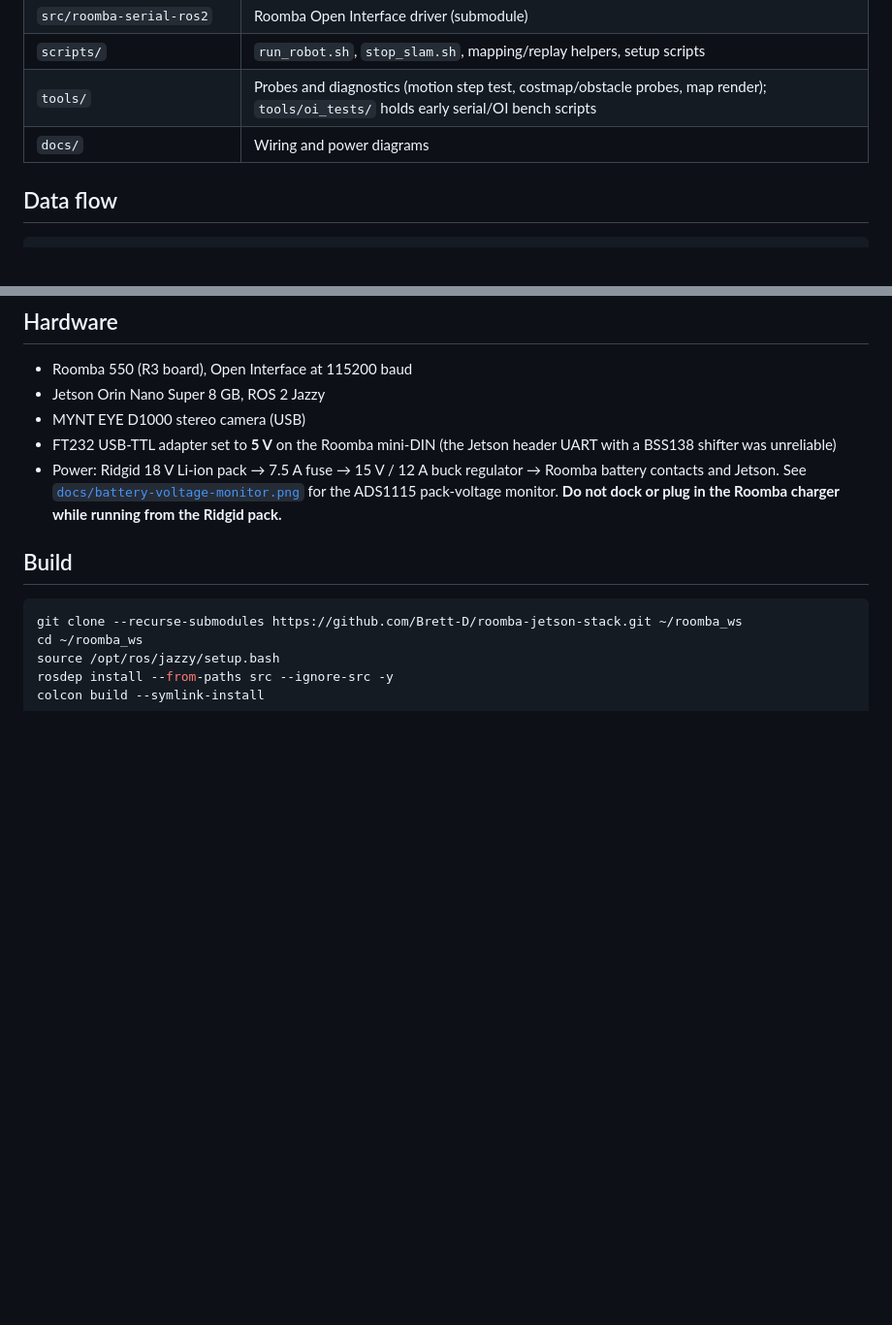
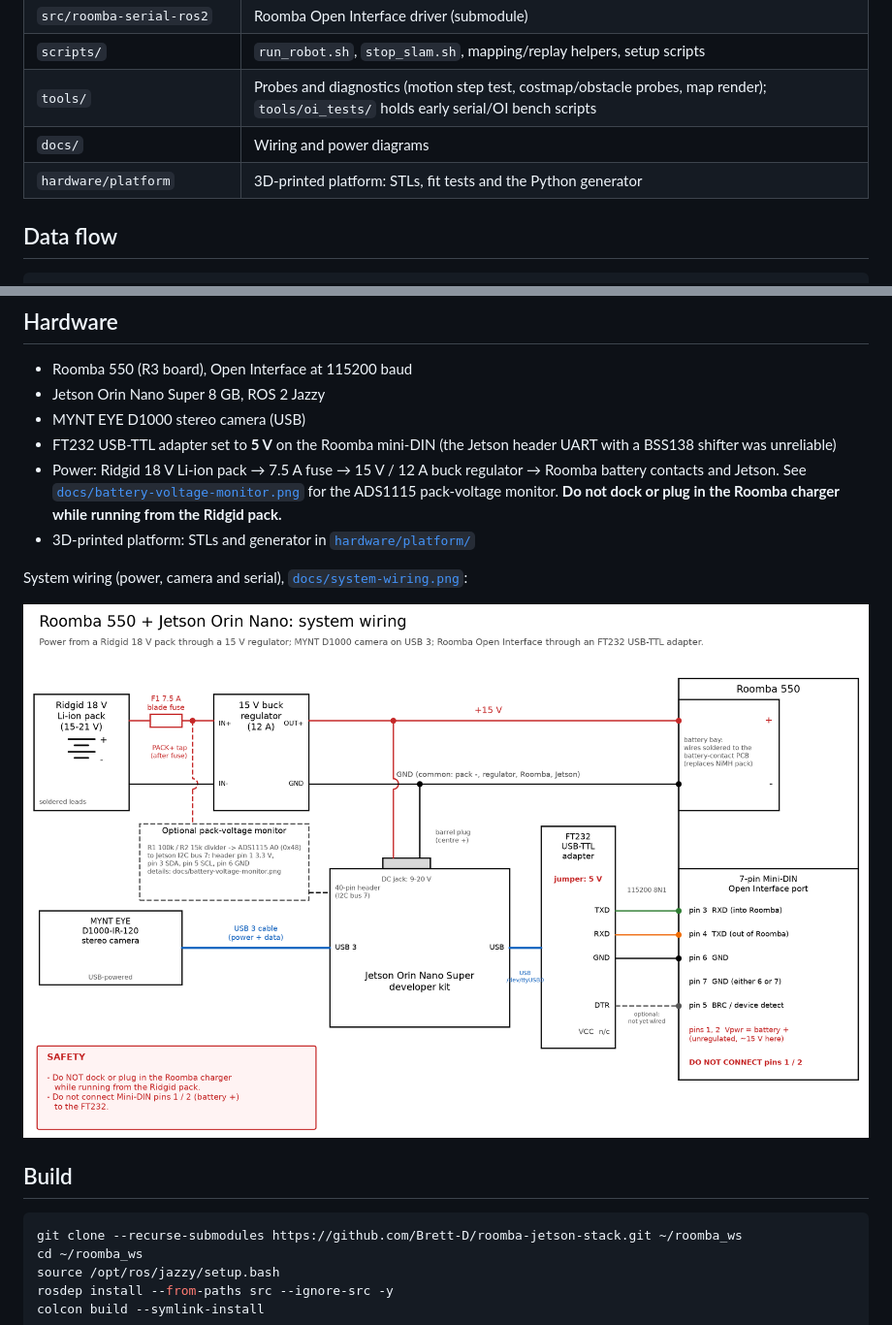
Before and after one commit to Brett-D/roomba-jetson-stack, a Markdown page: README.md, 2 parts joined by grey strips. Shown at 97% size. Drawn GitHub-style; pictures changed too: docs/system-wiring.png (added); blank space fills up the shorter version.

```diff
--- a/README.md
+++ b/README.md
@@ -20,6 +20,7 @@ The serial driver lives in its own repository and is included here as a submodul
 | `scripts/` | `run_robot.sh`, `stop_slam.sh`, mapping/replay helpers, setup scripts |
 | `tools/` | Probes and diagnostics (motion step test, costmap/obstacle probes, map render); `tools/oi_tests/` holds early serial/OI bench scripts |
 | `docs/` | Wiring and power diagrams |
+| `hardware/platform` | 3D-printed platform: STLs, fit tests and the Python generator |
 
 ## Data flow
 
@@ -40,6 +41,11 @@ TF: `map → odom → base_link → camera_link` (camera mount: x 0.135 m, z 0.1
 - Power: Ridgid 18 V Li-ion pack → 7.5 A fuse → 15 V / 12 A buck regulator → Roomba battery contacts and Jetson.
   See [`docs/battery-voltage-monitor.png`](docs/battery-voltage-monitor.png) for the ADS1115 pack-voltage monitor.
   **Do not dock or plug in the Roomba charger while running from the Ridgid pack.**
+- 3D-printed platform: STLs and generator in [`hardware/platform/`](hardware/platform/)
+
+System wiring (power, camera and serial), [`docs/system-wiring.png`](docs/system-wiring.png):
+
+![System wiring](docs/system-wiring.png)
 
 ## Build
 
```
Also changed, not shown: hardware/platform/README.md (added, +67 -0 lines), 14 other files.
